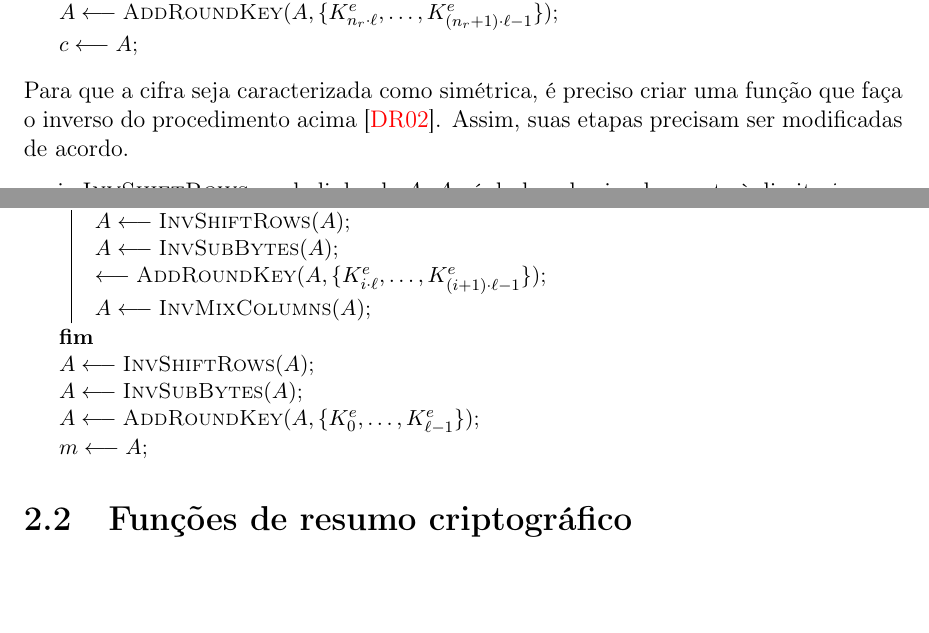
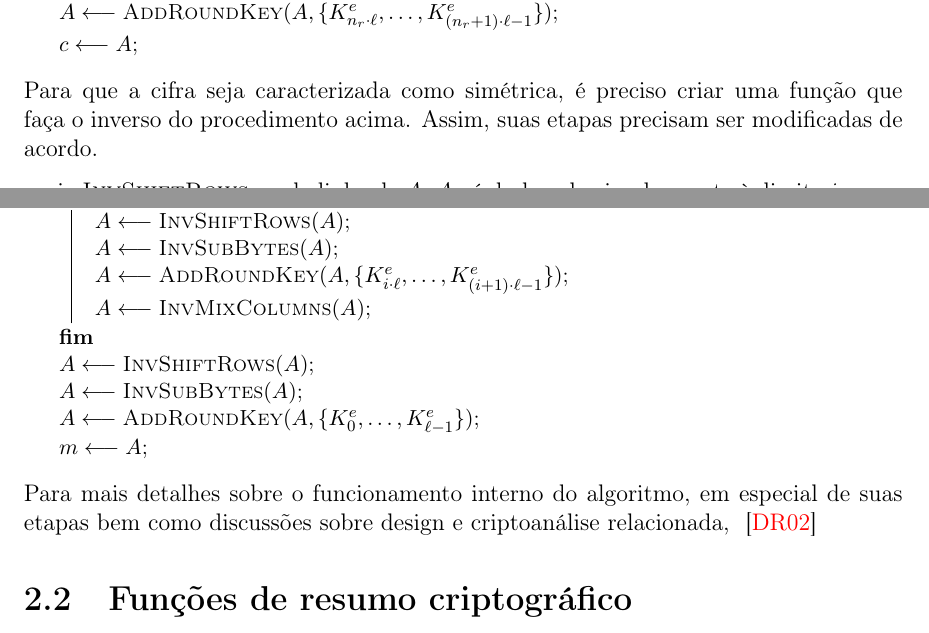
Before and after one commit to zambonin/bsc, a LaTeX document (bsc.tex): two parts of pages 6 and 7 of 21, joined at a grey line, cut so that both start at the same text, the shorter picture padded with empty space. Compiled offline with pdfLaTeX.

Commit message:
sharelatex: update bsc.tex from r7557 to r7607

```diff
--- a/bsc.tex
+++ b/bsc.tex
@@ -258,8 +258,8 @@ $c$ pode ser representada pelo pseudocódigo abaixo.
 \end{algorithm}
 
 Para que a cifra seja caracterizada como simétrica, é preciso criar uma função
-que faça o inverso do procedimento acima~\cite{Daemen:2002:DR:560131}. Assim,
-suas etapas precisam ser modificadas de acordo.
+que faça o inverso do procedimento acima. Assim, suas etapas precisam ser
+modificadas de acordo.
 
 \begin{enumerate}[label=\roman*.]
 
@@ -294,7 +294,7 @@ Note a mudança da ordem das etapas, e a utilização invertida de $K_e$.
   \For{$i \leftarrow n_r - 1$ \KwTo $1$}{
     $A \longleftarrow \textsc{InvShiftRows}(A)$\;
     $A \longleftarrow \textsc{InvSubBytes}(A)$\;
-    $\longleftarrow \textsc{AddRoundKey}(A,
+    $A \longleftarrow \textsc{AddRoundKey}(A,
       \{K^{e}_{i \cdot \ell}, \dots, K^{e}_{(i + 1) \cdot \ell - 1}\})$\;
     $A \longleftarrow \textsc{InvMixColumns}(A)$\;
   }
@@ -306,6 +306,11 @@ Note a mudança da ordem das etapas, e a utilização invertida de $K_e$.
 
   $m \longleftarrow A$\;
 \end{algorithm}
+
+Para mais detalhes sobre o funcionamento interno do algoritmo, em especial
+de suas etapas bem como
+discussões sobre design e criptoanálise relacionada,
+~\cite{Daemen:2002:DR:560131}
 
 \section{Funções de resumo criptográfico}
 
```
